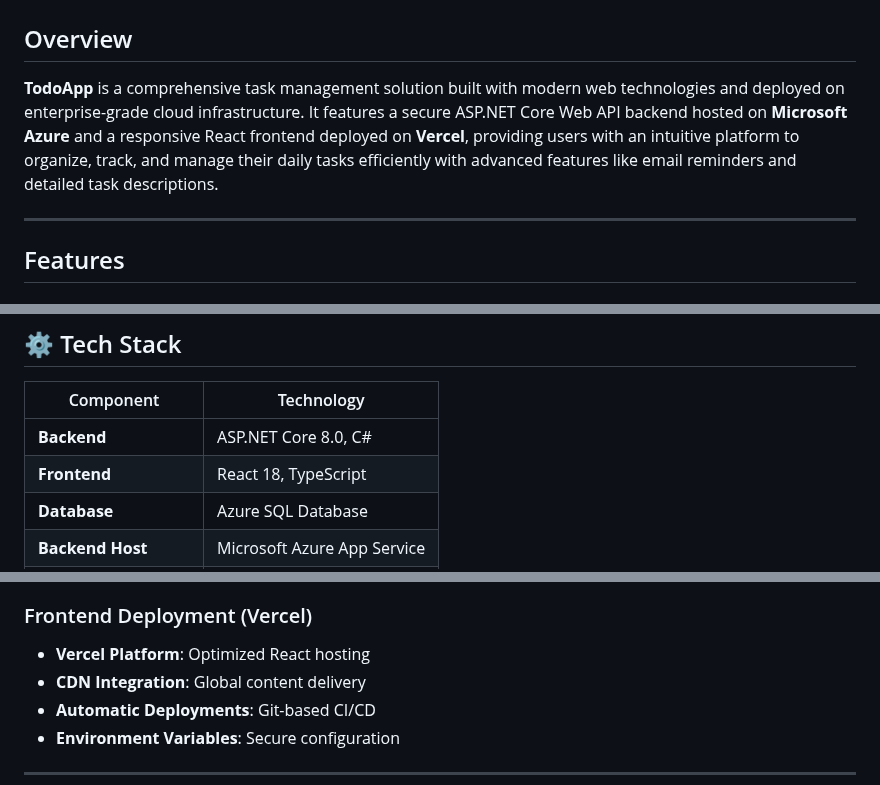
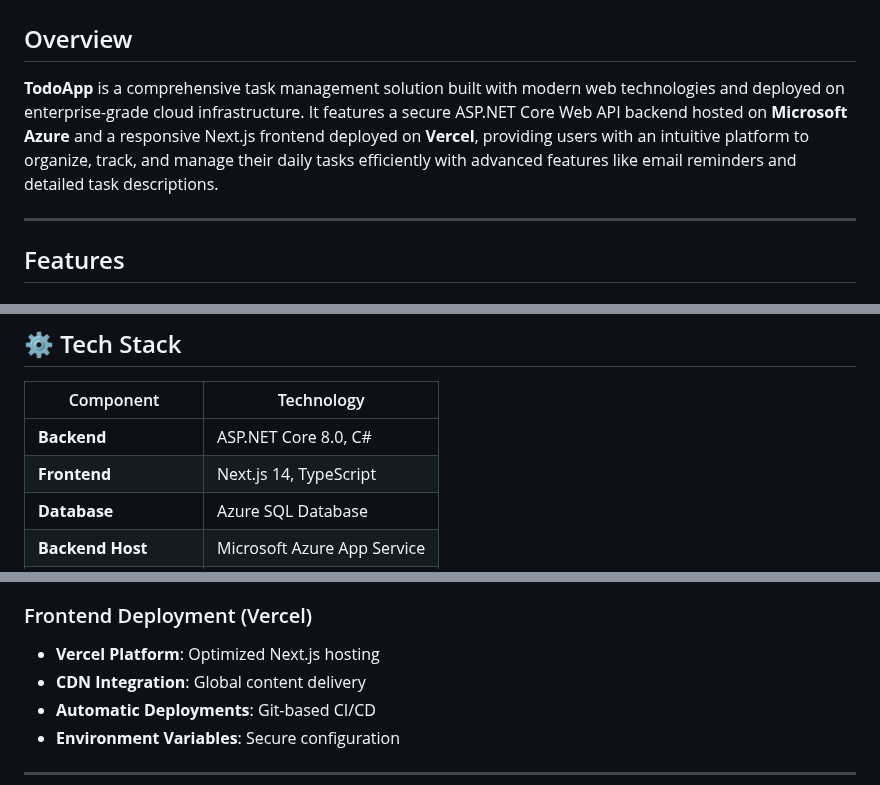
Before and after one commit to Princearya34/task-organizer, a Markdown page: README.md, 3 parts joined by grey strips. GitHub-like rendering.

```diff
--- a/README.md
+++ b/README.md
@@ -1,7 +1,7 @@
 # TodoApp: Advanced Full-Stack Task Management Application
 
 ## Overview
-**TodoApp** is a comprehensive task management solution built with modern web technologies and deployed on enterprise-grade cloud infrastructure. It features a secure ASP.NET Core Web API backend hosted on **Microsoft Azure** and a responsive React frontend deployed on **Vercel**, providing users with an intuitive platform to organize, track, and manage their daily tasks efficiently with advanced features like email reminders and detailed task descriptions.
+**TodoApp** is a comprehensive task management solution built with modern web technologies and deployed on enterprise-grade cloud infrastructure. It features a secure ASP.NET Core Web API backend hosted on **Microsoft Azure** and a responsive Next.js frontend deployed on **Vercel**, providing users with an intuitive platform to organize, track, and manage their daily tasks efficiently with advanced features like email reminders and detailed task descriptions.
 
 ---
 
@@ -67,7 +67,7 @@
 | Component         | Technology                      |
 |------------------|---------------------------------|
 | **Backend**      | ASP.NET Core 8.0, C#          |
-| **Frontend**     | React 18, TypeScript          |
+| **Frontend**     | Next.js 14, TypeScript        |
 | **Database**     | Azure SQL Database             |
 | **Backend Host** | Microsoft Azure App Service    |
 | **Frontend Host**| Vercel                         |
@@ -98,7 +98,7 @@
 - **Azure Key Vault**: Secure configuration management
 
 ### Frontend Deployment (Vercel)
-- **Vercel Platform**: Optimized React hosting
+- **Vercel Platform**: Optimized Next.js hosting
 - **CDN Integration**: Global content delivery
 - **Automatic Deployments**: Git-based CI/CD
 - **Environment Variables**: Secure configuration
```
Also changed, not shown: other parts of README.md (+17 -18 lines).
